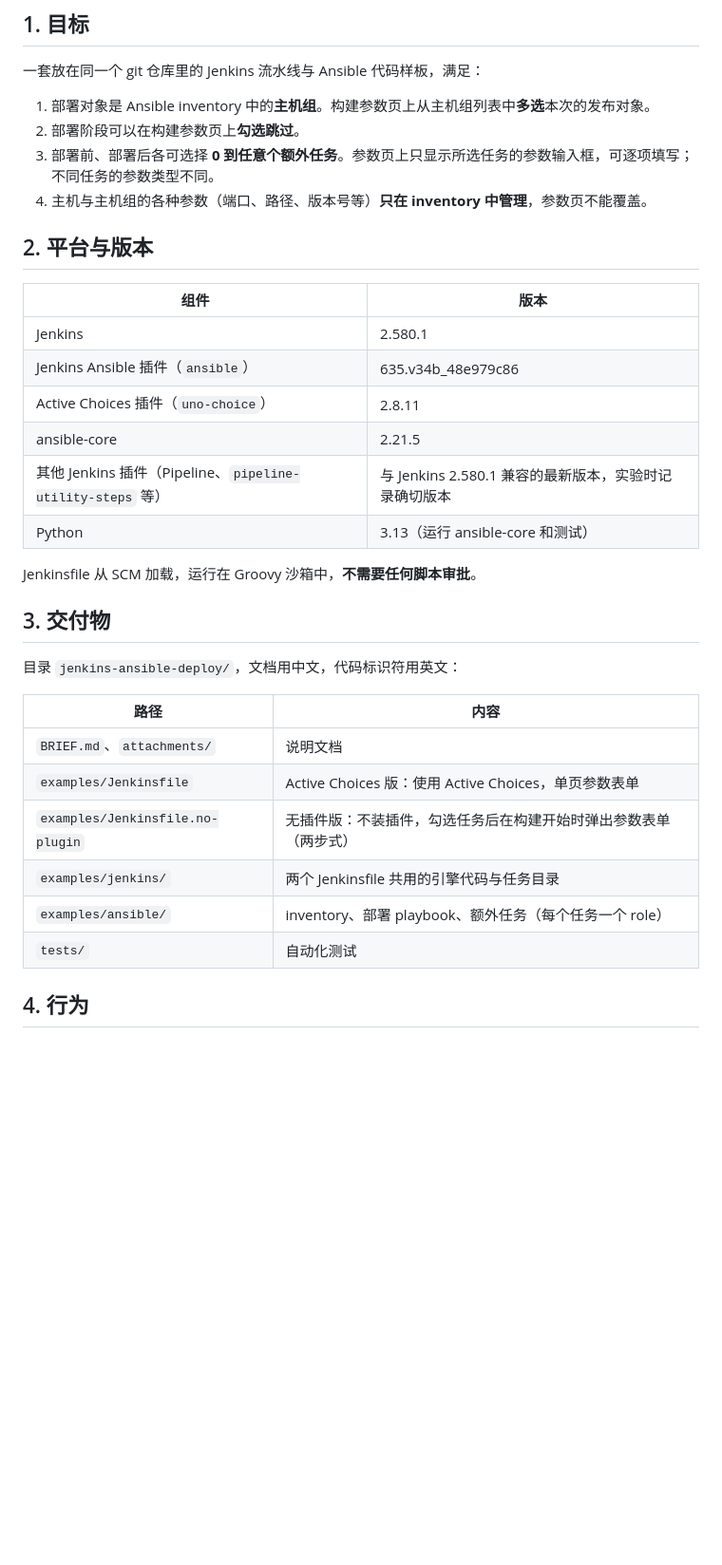
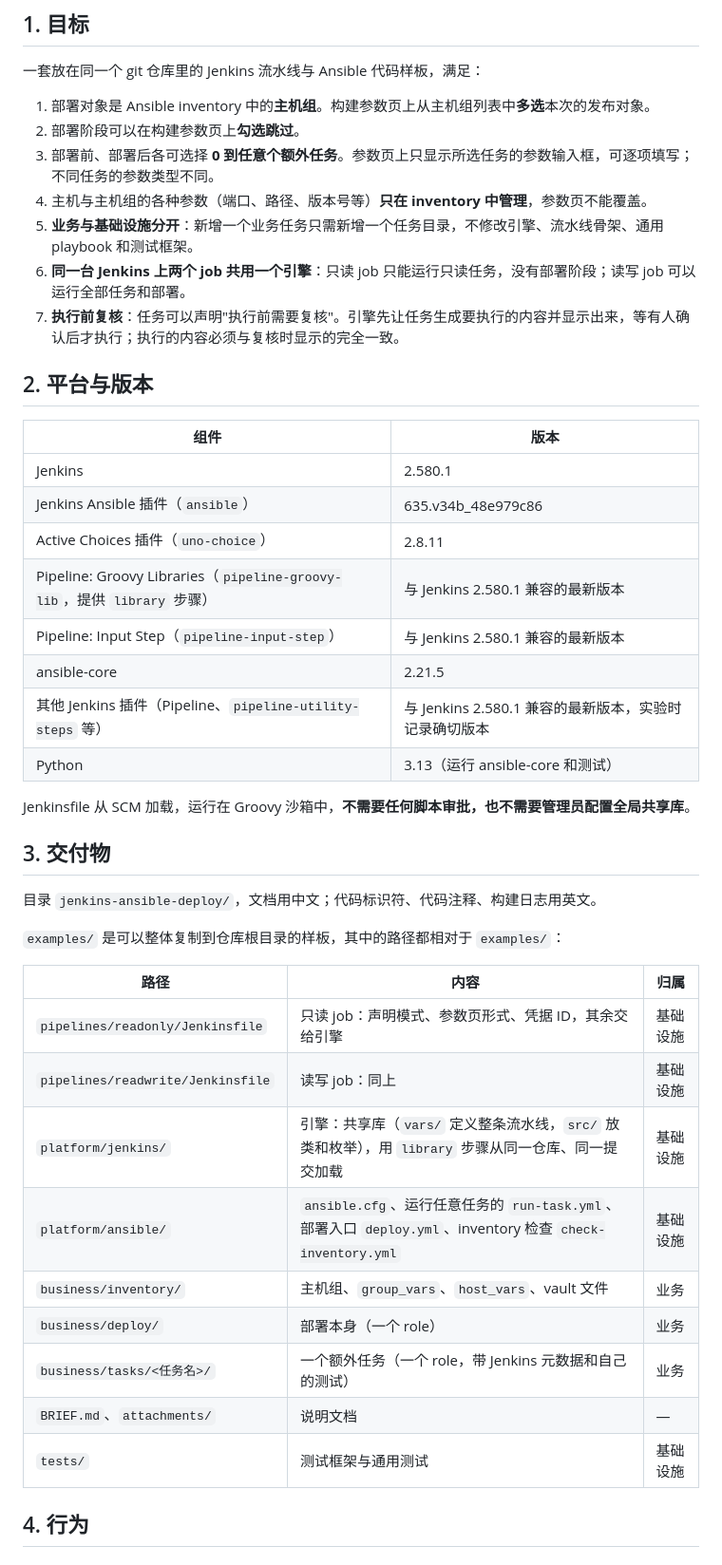
Before and after one commit to z-prunus-cai/agent-sandbox-01, a Markdown page: jenkins-ansible-deploy/spec.md, the part around one of its changes. Shown at 95% size. Drawn GitHub-style; blank space fills up the shorter version.

```diff
--- a/jenkins-ansible-deploy/spec.md
+++ b/jenkins-ansible-deploy/spec.md
@@ -8,6 +8,9 @@
 2. 部署阶段可以在构建参数页上**勾选跳过**。
 3. 部署前、部署后各可选择 **0 到任意个额外任务**。参数页上只显示所选任务的参数输入框，可逐项填写；不同任务的参数类型不同。
 4. 主机与主机组的各种参数（端口、路径、版本号等）**只在 inventory 中管理**，参数页不能覆盖。
+5. **业务与基础设施分开**：新增一个业务任务只需新增一个任务目录，不修改引擎、流水线骨架、通用 playbook 和测试框架。
+6. **同一台 Jenkins 上两个 job 共用一个引擎**：只读 job 只能运行只读任务，没有部署阶段；读写 job 可以运行全部任务和部署。
+7. **执行前复核**：任务可以声明"执行前需要复核"。引擎先让任务生成要执行的内容并显示出来，等有人确认后才执行；执行的内容必须与复核时显示的完全一致。
 
 ## 2. 平台与版本
 
@@ -16,24 +19,31 @@
 | Jenkins | 2.580.1 |
 | Jenkins Ansible 插件（`ansible`） | 635.v34b_48e979c86 |
 | Active Choices 插件（`uno-choice`） | 2.8.11 |
+| Pipeline: Groovy Libraries（`pipeline-groovy-lib`，提供 `library` 步骤） | 与 Jenkins 2.580.1 兼容的最新版本 |
+| Pipeline: Input Step（`pipeline-input-step`） | 与 Jenkins 2.580.1 兼容的最新版本 |
 | ansible-core | 2.21.5 |
 | 其他 Jenkins 插件（Pipeline、`pipeline-utility-steps` 等） | 与 Jenkins 2.580.1 兼容的最新版本，实验时记录确切版本 |
 | Python | 3.13（运行 ansible-core 和测试） |
 
-Jenkinsfile 从 SCM 加载，运行在 Groovy 沙箱中，**不需要任何脚本审批**。
+Jenkinsfile 从 SCM 加载，运行在 Groovy 沙箱中，**不需要任何脚本审批，也不需要管理员配置全局共享库**。
 
 ## 3. 交付物
 
-目录 `jenkins-ansible-deploy/`，文档用中文，代码标识符用英文：
+目录 `jenkins-ansible-deploy/`，文档用中文；代码标识符、代码注释、构建日志用英文。
 
-| 路径 | 内容 |
-| --- | --- |
-| `BRIEF.md`、`attachments/` | 说明文档 |
-| `examples/Jenkinsfile` | Active Choices 版：使用 Active Choices，单页参数表单 |
-| `examples/Jenkinsfile.no-plugin` | 无插件版：不装插件，勾选任务后在构建开始时弹出参数表单（两步式） |
-| `examples/jenkins/` | 两个 Jenkinsfile 共用的引擎代码与任务目录 |
-| `examples/ansible/` | inventory、部署 playbook、额外任务（每个任务一个 role） |
-| `tests/` | 自动化测试 |
+`examples/` 是可以整体复制到仓库根目录的样板，其中的路径都相对于 `examples/`：
+
+| 路径 | 内容 | 归属 |
+| --- | --- | --- |
+| `pipelines/readonly/Jenkinsfile` | 只读 job：声明模式、参数页形式、凭据 ID，其余交给引擎 | 基础设施 |
+| `pipelines/readwrite/Jenkinsfile` | 读写 job：同上 | 基础设施 |
+| `platform/jenkins/` | 引擎：共享库（`vars/` 定义整条流水线，`src/` 放类和枚举），用 `library` 步骤从同一仓库、同一提交加载 | 基础设施 |
+| `platform/ansible/` | `ansible.cfg`、运行任意任务的 `run-task.yml`、部署入口 `deploy.yml`、inventory 检查 `check-inventory.yml` | 基础设施 |
+| `business/inventory/` | 主机组、`group_vars`、`host_vars`、vault 文件 | 业务 |
+| `business/deploy/` | 部署本身（一个 role） | 业务 |
+| `business/tasks/<任务名>/` | 一个额外任务（一个 role，带 Jenkins 元数据和自己的测试） | 业务 |
+| `BRIEF.md`、`attachments/` | 说明文档 | — |
+| `tests/` | 测试框架与通用测试 | 基础设施 |
 
 ## 4. 行为
 
```
Also changed, not shown: other parts of jenkins-ansible-deploy/spec.md (+56 -20 lines).
